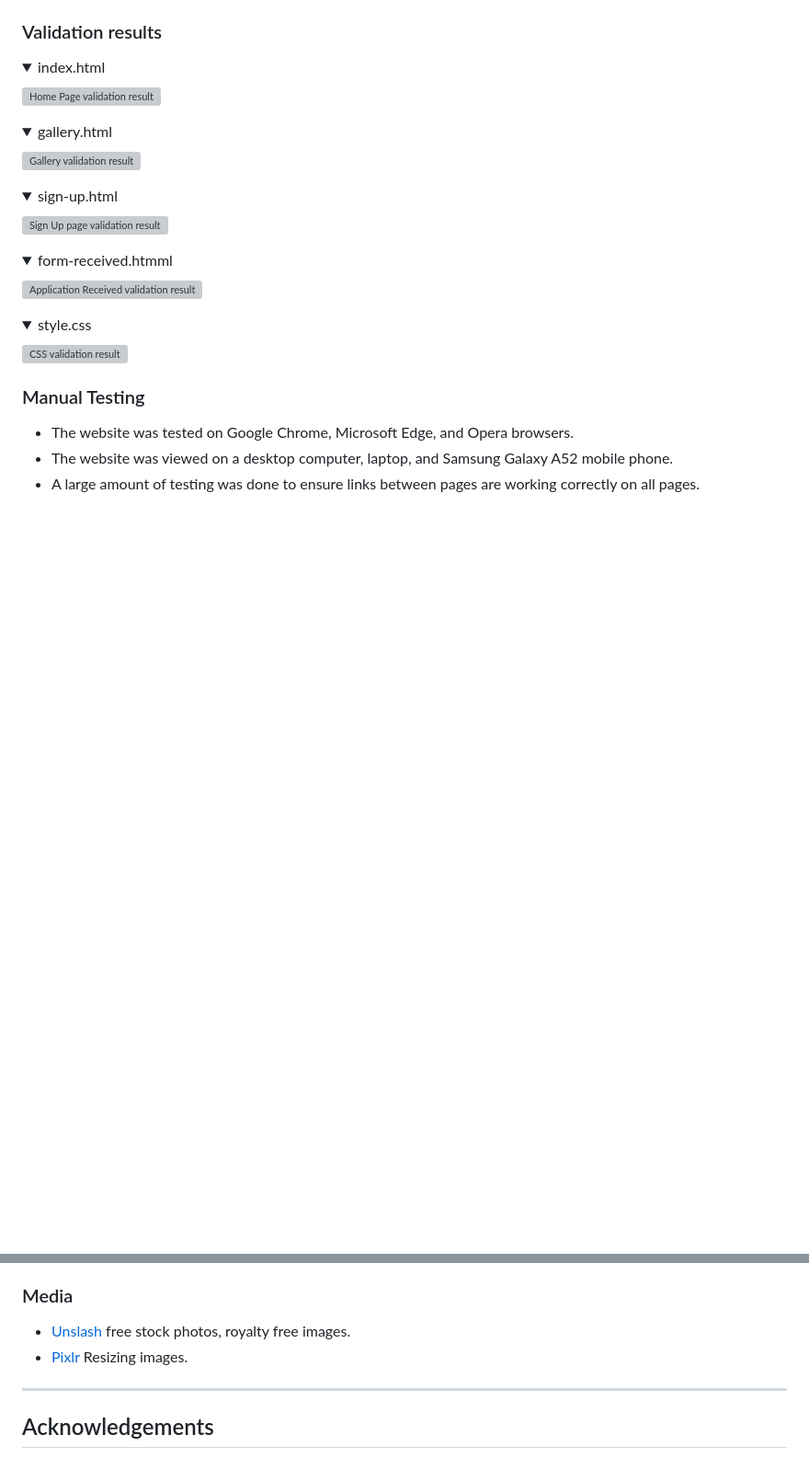
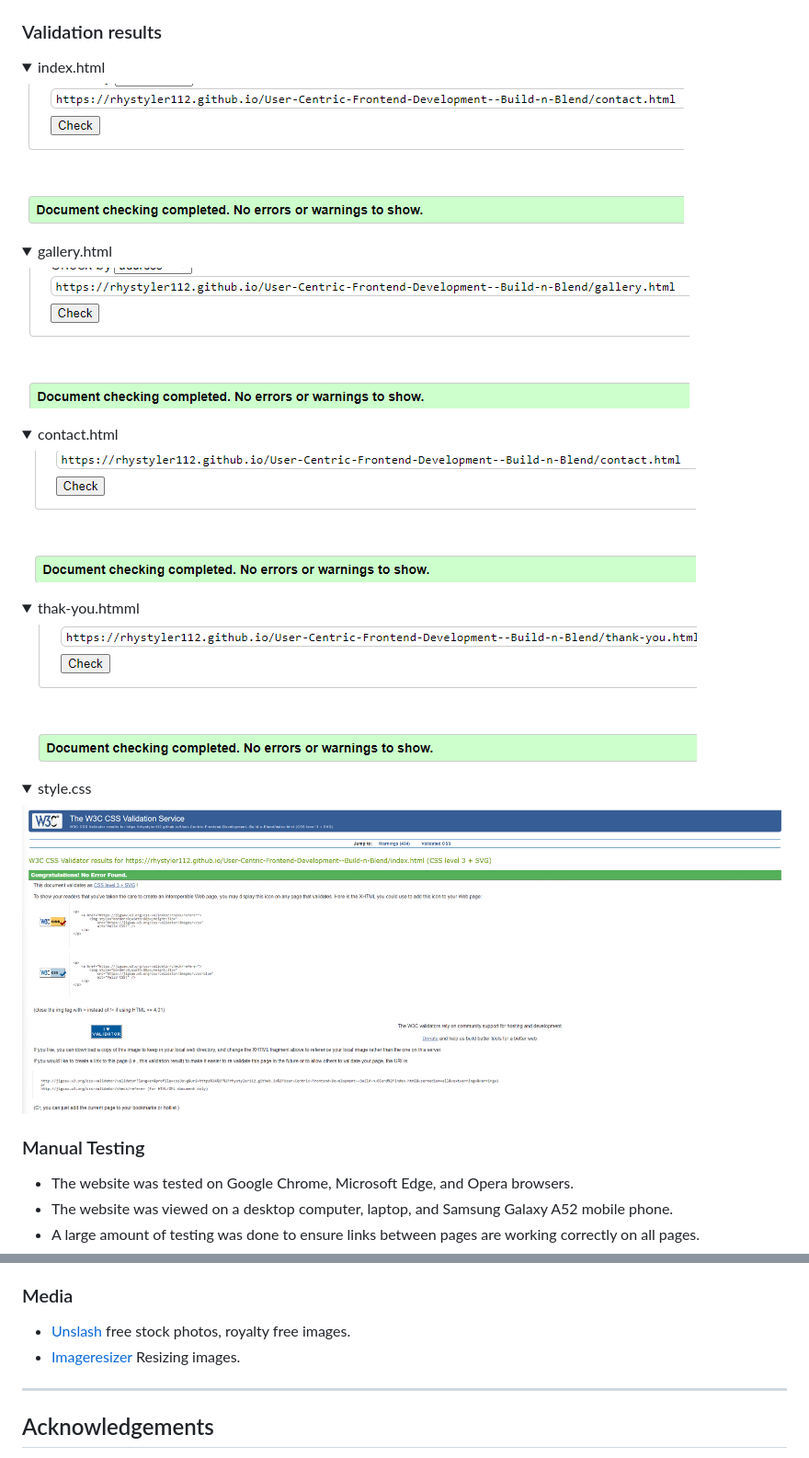
Before and after one commit to RhysTyler112/User-Centric-Frontend-Development--Build-n-Blend, a Markdown page: README.md, 2 parts joined by grey strips. Shown at 92% size. GitHub-like rendering; pictures changed too: assests/images/contact-checked.png (added), assests/images/css-validation.png (added), assests/images/gallery-checked.png (added); folded sections open; blank space fills up the shorter version; grey boxes are pictures that could not be loaded.

Commit message:
add picture to validation section to show my code passed the standard

```diff
--- a/README.md
+++ b/README.md
@@ -183,31 +183,31 @@ The W3C Markup Validator and W3C CSS Validator services were used to validate ev
 <summary>index.html
 </summary>
 
-![Home Page validation result]()
+![Home Page validation result](assests/images/index-checked.png)
 </details>
 <details>
 <summary>gallery.html
 </summary>
 
-![Gallery validation result]()
+![Gallery validation result](assests/images/gallery-checked.png)
 </details>
 <details>
-<summary>sign-up.html
+<summary>contact.html
 </summary>
 
-![Sign Up page validation result]()
+![Contact page validation result](assests/images/contact-checked.png)
 </details>
 <details>
-<summary>form-received.htmml
+<summary>thak-you.htmml
 </summary>
 
-![Application Received validation result]()
+![Thank you message validation result](assests/images/thank-you-checked.png)
 </details>
 <details>
 <summary>style.css
 </summary>
 
-![CSS validation result]()
+![CSS validation result](assests/images/css-validation.png)
 </details>
 
 ### Manual Testing
@@ -323,7 +323,7 @@ By forking the repository, we make a copy of the original repository on our GitH
 ### Media
 
  * [Unslash](https://unsplash.com/) free stock photos, royalty free images.
- * [Pixlr](https://pixlr.com/) Resizing images.
+ * [Imageresizer](https://imageresizer.com//) Resizing images.
 ---
 
 ## Acknowledgements
```
Also changed, not shown: assests/images/lego-building-together.jpg.
